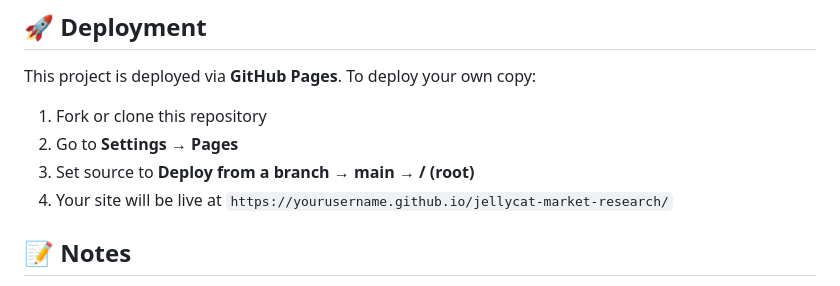
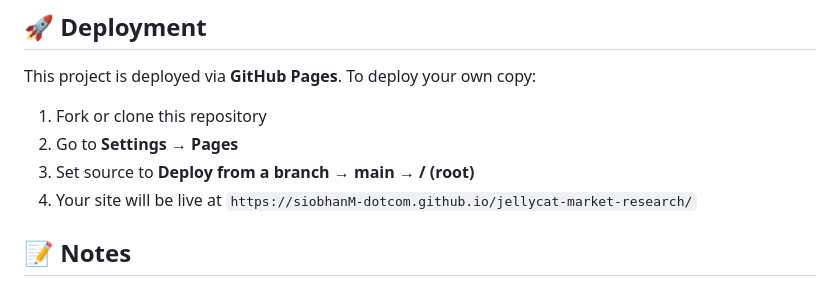
Before and after one commit to siobhanM-dotcom/Jellycat-Market-Research, a Markdown page: README.md, the part around the change. Drawn GitHub-style.

```diff
--- a/README.md
+++ b/README.md
@@ -57,7 +57,7 @@ This project is deployed via **GitHub Pages**. To deploy your own copy:
 1. Fork or clone this repository
 2. Go to **Settings** → **Pages**
 3. Set source to **Deploy from a branch** → **main** → **/ (root)**
-4. Your site will be live at `https://yourusername.github.io/jellycat-market-research/`
+4. Your site will be live at `https://siobhanM-dotcom.github.io/jellycat-market-research/`
 
 ## 📝 Notes
 
```
